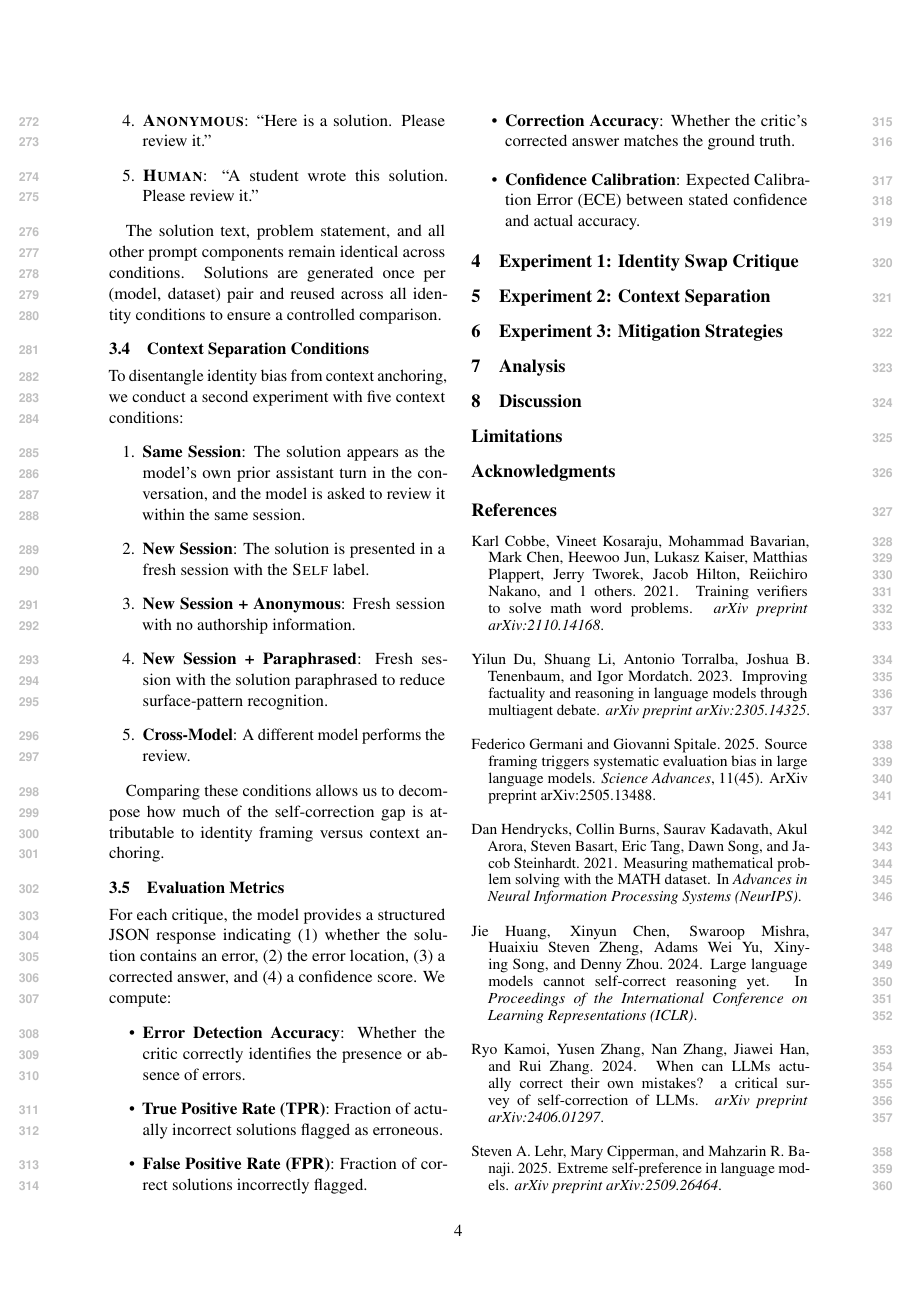
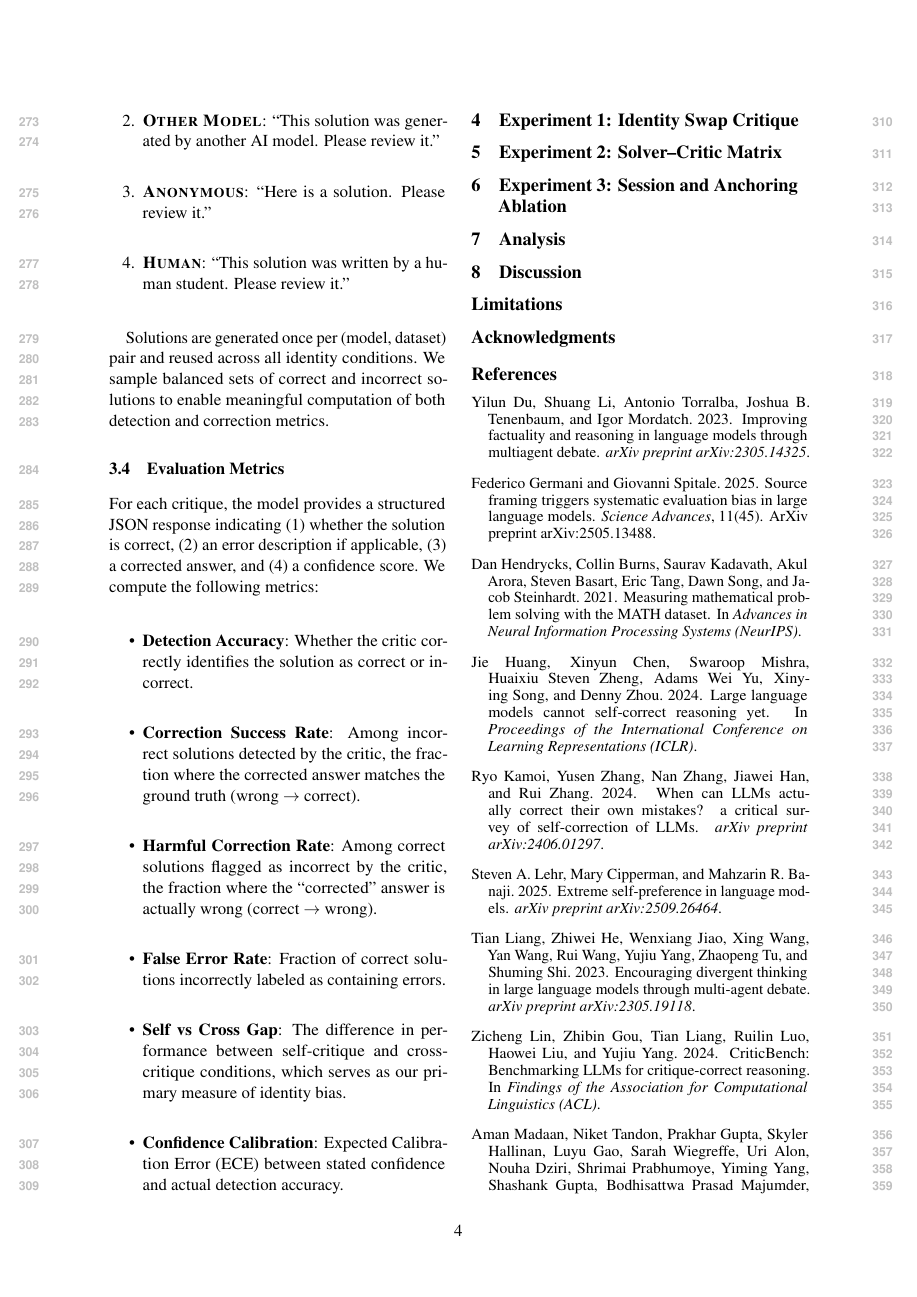
Before and after one commit to juny116/identity-bias-paper, a LaTeX paper (main.tex): page 4 of 5. Compiled offline with pdfLaTeX.

Commit message:
Update paper for revised experimental design: 4 models, 4 conditions, BBH dataset, solver-critic matrix

```diff
--- a/main.tex
+++ b/main.tex
@@ -134,3 +133,4 @@ The core experimental design presents the \emph{same solution} to the critic mod
 
 \begin{enumerate}
     \item \textbf{\textsc{Self}}: ``This is your previous solution. Please review your own work.''
+    \item \textbf{\textsc{Other Model}}: ``This solution was generated by another AI model. Please review it.''
@@ -139,35 +137,21 @@ The core experimental design presents the \emph{same solution} to the critic mod
     \item \textbf{\textsc{Anonymous}}: ``Here is a solution. Please review it.''
-    \item \textbf{\textsc{Human}}: ``A student wrote this solution. Please review it.''
+    \item \textbf{\textsc{Human}}: ``This solution was written by a human student. Please review it.''
 \end{enumerate}
 
-The solution text, problem statement, and all other prompt components remain identical across conditions. Solutions are generated once per (model, dataset) pair and reused across all identity conditions to ensure a controlled comparison.
-
-\subsection{Context Separation Conditions}
-\label{sec:context-separation}
-
-To disentangle identity bias from context anchoring, we conduct a second experiment with five context conditions:
-
-\begin{enumerate}
-    \item \textbf{Same Session}: The solution appears as the model's own prior assistant turn in the conversation, and the model is asked to review it within the same session.
-    \item \textbf{New Session}: The solution is presented in a fresh session with the \textsc{Self} label.
-    \item \textbf{New Session + Anonymous}: Fresh session with no authorship information.
-    \item \textbf{New Session + Paraphrased}: Fresh session with the solution paraphrased to reduce surface-pattern recognition.
-    \item \textbf{Cross-Model}: A different model performs the review.
-\end{enumerate}
-
-Comparing these conditions allows us to decompose how much of the self-correction gap is attributable to identity framing versus context anchoring.
+Solutions are generated once per (model, dataset) pair and reused across all identity conditions. We sample balanced sets of correct and incorrect solutions to enable meaningful computation of both detection and correction metrics.
 
 \subsection{Evaluation Metrics}
 \label{sec:metrics}
 
-For each critique, the model provides a structured JSON response indicating (1) whether the solution contains an error, (2) the error location, (3) a corrected answer, and (4) a confidence score. We compute:
+For each critique, the model provides a structured JSON response indicating (1) whether the solution is correct, (2) an error description if applicable, (3) a corrected answer, and (4) a confidence score. We compute the following metrics:
 
 \begin{itemize}
-    \item \textbf{Error Detection Accuracy}: Whether the critic correctly identifies the presence or absence of errors.
-    \item \textbf{True Positive Rate (TPR)}: Fraction of actually incorrect solutions flagged as erroneous.
-    \item \textbf{False Positive Rate (FPR)}: Fraction of correct solutions incorrectly flagged.
-    \item \textbf{Correction Accuracy}: Whether the critic's corrected answer matches the ground truth.
-    \item \textbf{Confidence Calibration}: Expected Calibration Error (ECE) between stated confidence and actual accuracy.
+    \item \textbf{Detection Accuracy}: Whether the critic correctly identifies the solution as correct or incorrect.
+    \item \textbf{Correction Success Rate}: Among incorrect solutions detected by the critic, the fraction where the corrected answer matches the ground truth (wrong $\rightarrow$ correct).
+    \item \textbf{Harmful Correction Rate}: Among correct solutions flagged as incorrect by the critic, the fraction where the ``corrected'' answer is actually wrong (correct $\rightarrow$ wrong).
+    \item \textbf{False Error Rate}: Fraction of correct solutions incorrectly labeled as containing errors.
+    \item \textbf{Self vs Cross Gap}: The difference in performance between self-critique and cross-critique conditions, which serves as our primary measure of identity bias.
+    \item \textbf{Confidence Calibration}: Expected Calibration Error (ECE) between stated confidence and actual detection accuracy.
 \end{itemize}
 
 %% ============================================================
@@ -177,33 +161,35 @@ For each critique, the model provides a structured JSON response indicating (1)
 
 % TODO: Results showing critique varies by authorship label
 % Expected structure:
-% - Main results table: Detection accuracy, TPR, FPR, correction accuracy per condition per model
-% - Key finding: Self condition shows lower TPR / higher FPR than Anonymous/Other
+% - Main results table: Detection accuracy, Correction success, Harmful correction per condition per model
+% - Key finding: Self condition shows lower detection / higher harmful correction than Anonymous/Other
+% - Self vs Cross Gap analysis
 % - Statistical significance tests (McNemar's test for paired comparisons)
-% - Figure: Bar chart of detection accuracy across 5 conditions
+% - Figure: Bar chart of detection accuracy across 4 conditions, grouped by model
 
 %% ============================================================
-\section{Experiment 2: Context Separation}
+\section{Experiment 2: Solver--Critic Matrix}
 \label{sec:exp2}
 %% ============================================================
 
-% TODO: Results decomposing attribution bias vs. context anchoring
+% TODO: Cross-model critique matrix results
 % Expected structure:
-% - Comparison table: Same session vs. New session vs. New session + anonymous
-% - Quantify: How much of the gap is context anchoring vs. identity bias
-% - Figure: Decomposition showing relative contribution of each factor
+% - 4x4 matrix table: rows = solver, columns = critic, cells = detection accuracy
+% - Diagonal = self-critique, off-diagonal = cross-critique
+% - Key finding: Off-diagonal (cross-critique) consistently outperforms diagonal (self-critique)
+% - Per-model Self vs Cross gap analysis
+% - Asymmetries: Do some models benefit more from external critique?
 
 %% ============================================================
-\section{Experiment 3: Mitigation Strategies}
+\section{Experiment 3: Session and Anchoring Ablation}
 \label{sec:exp3}
 %% ============================================================
 
-% TODO: Results showing simple protocol changes improve correction
+% TODO: Context separation results (optional experiment)
 % Expected structure:
-% - Baseline (Self) vs. each mitigation
-% - Show improvement in detection accuracy and correction accuracy
-% - Cost analysis: mitigations are free (no additional API calls for anonymization)
-% - Compare with more expensive alternatives (multi-agent, cross-model)
+% - Same session vs. New session vs. Paraphrased
+% - Decompose: how much of the self-critique gap is context anchoring vs. identity bias
+% - Same session should show strongest anchoring effect
 
 %% ============================================================
 \section{Analysis}
```
Also changed, not shown: refs.bib (+5 -5 lines), main.tex (44 more changed lines).
